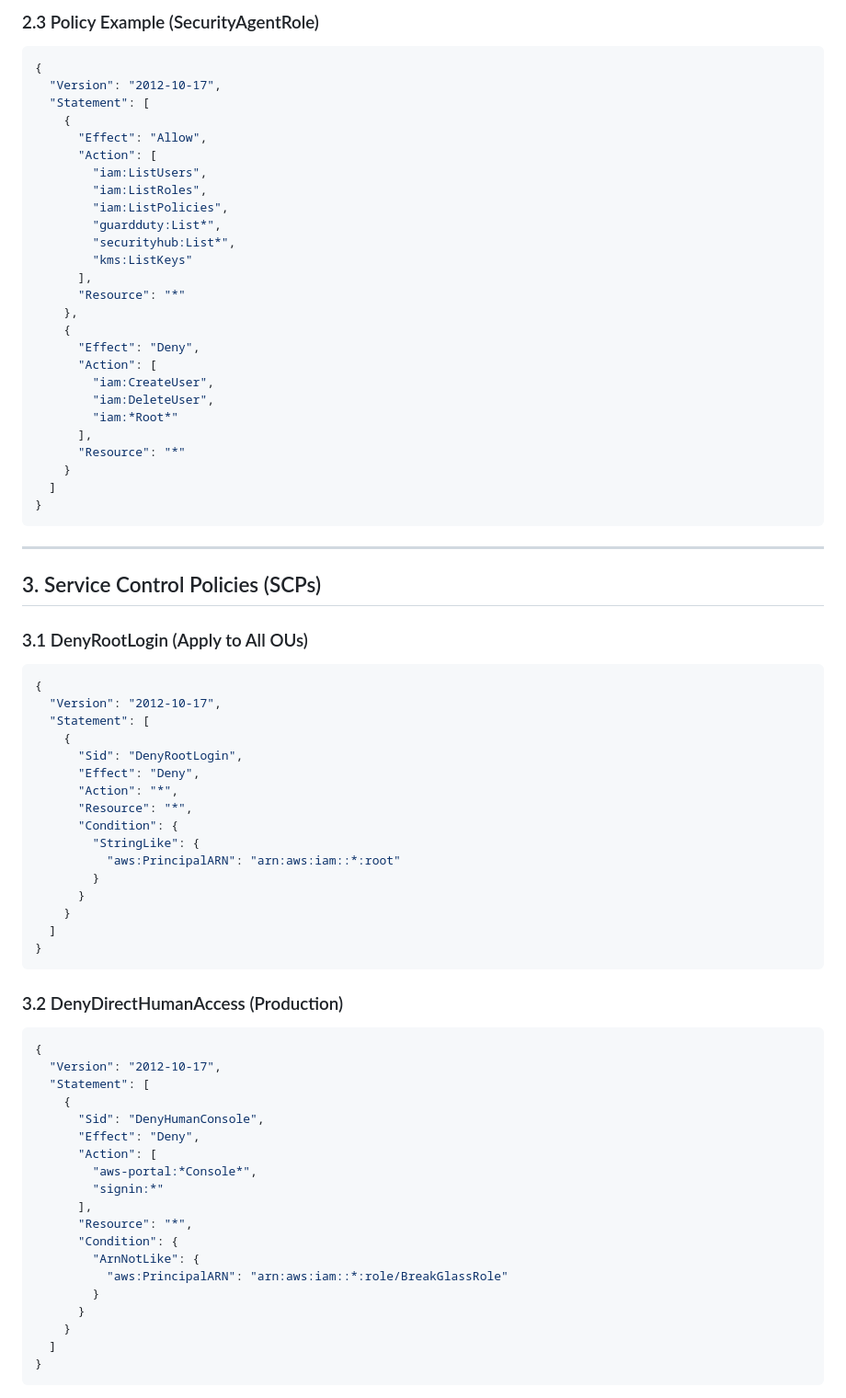
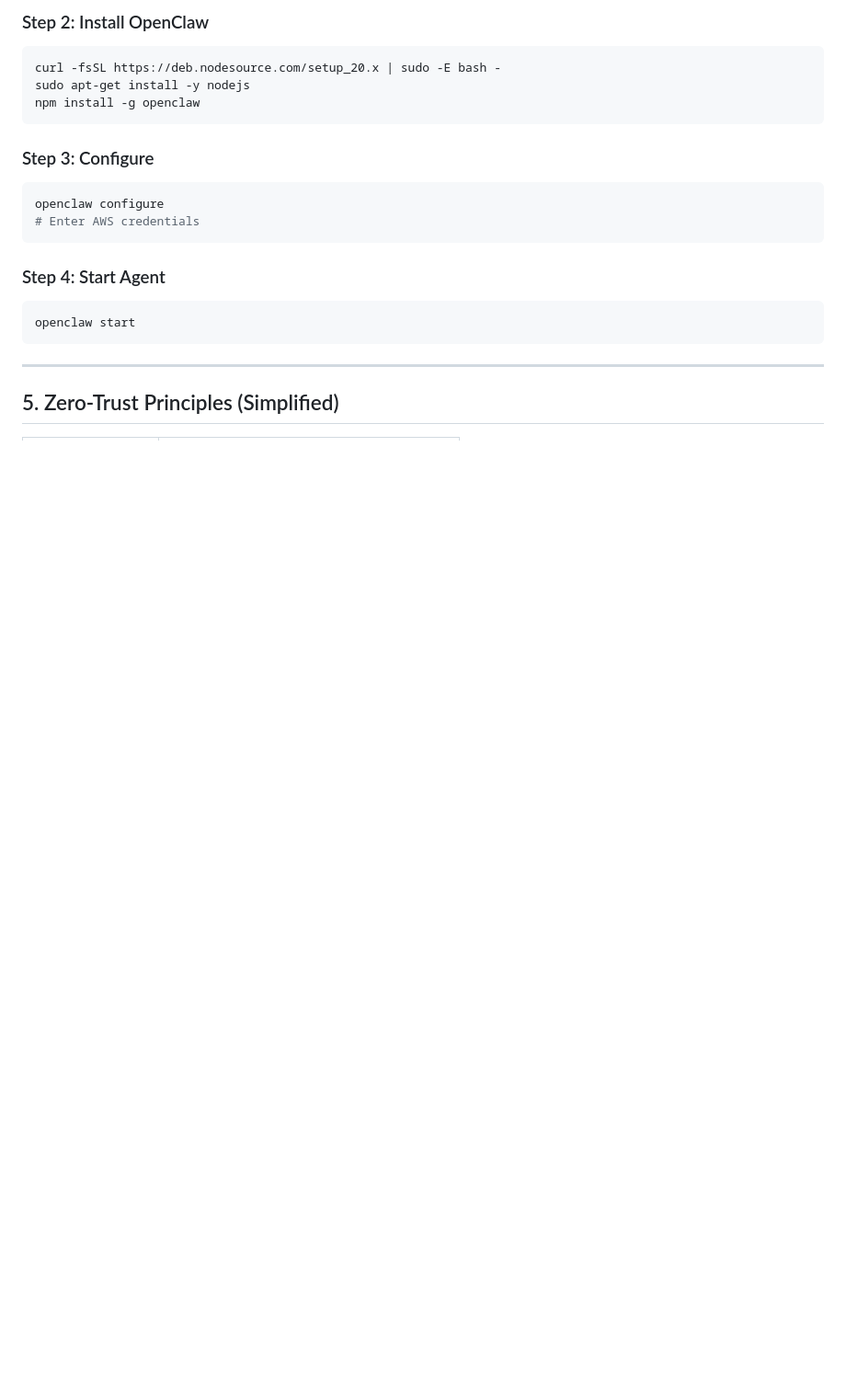
Before and after one commit to jjsmithok/openclaw-business, a Markdown page: aws-zero-trust/ARCHITECTURE.md, the part around one of its changes. Shown at 92% size. GitHub-like rendering; blank space fills up the shorter version.

Commit message:
Update architecture: EC2-based (no EKS) - simplified Layer 1

````diff
--- a/aws-zero-trust/ARCHITECTURE.md
+++ b/aws-zero-trust/ARCHITECTURE.md
@@ -89,82 +84,24 @@ spec:
 ```
 
-### 2.3 Policy Example (SecurityAgentRole)
+### Step 2: Install OpenClaw
+```bash
+curl -fsSL https://deb.nodesource.com/setup_20.x | sudo -E bash -
+sudo apt-get install -y nodejs
+npm install -g openclaw
+```
 
-```json
-{
-  "Version": "2012-10-17",
-  "Statement": [
-    {
-      "Effect": "Allow",
-      "Action": [
-        "iam:ListUsers",
-        "iam:ListRoles",
-        "iam:ListPolicies",
-        "guardduty:List*",
-        "securityhub:List*",
-        "kms:ListKeys"
-      ],
-      "Resource": "*"
-    },
-    {
-      "Effect": "Deny",
-      "Action": [
-        "iam:CreateUser",
-        "iam:DeleteUser",
-        "iam:*Root*"
-      ],
-      "Resource": "*"
-    }
-  ]
-}
+### Step 3: Configure
+```bash
+openclaw configure
+# Enter AWS credentials
+```
+
+### Step 4: Start Agent
+```bash
+openclaw start
 ```
 
 ---
 
-## 3. Service Control Policies (SCPs)
+## 5. Zero-Trust Principles (Simplified)
 
-### 3.1 DenyRootLogin (Apply to All OUs)
-
-```json
-{
-  "Version": "2012-10-17",
-  "Statement": [
-    {
-      "Sid": "DenyRootLogin",
-      "Effect": "Deny",
-      "Action": "*",
-      "Resource": "*",
-      "Condition": {
-        "StringLike": {
-          "aws:PrincipalARN": "arn:aws:iam::*:root"
-        }
-      }
-    }
-  ]
-}
-```
-
-### 3.2 DenyDirectHumanAccess (Production)
-
-```json
-{
-  "Version": "2012-10-17",
-  "Statement": [
-    {
-      "Sid": "DenyHumanConsole",
-      "Effect": "Deny",
-      "Action": [
-        "aws-portal:*Console*",
-        "signin:*"
-      ],
-      "Resource": "*",
-      "Condition": {
-        "ArnNotLike": {
-          "aws:PrincipalARN": "arn:aws:iam::*:role/BreakGlassRole"
-        }
-      }
-    }
-  ]
-}
-```
-
````
Also changed, not shown: other parts of aws-zero-trust/ARCHITECTURE.md (+68 -218 lines).
